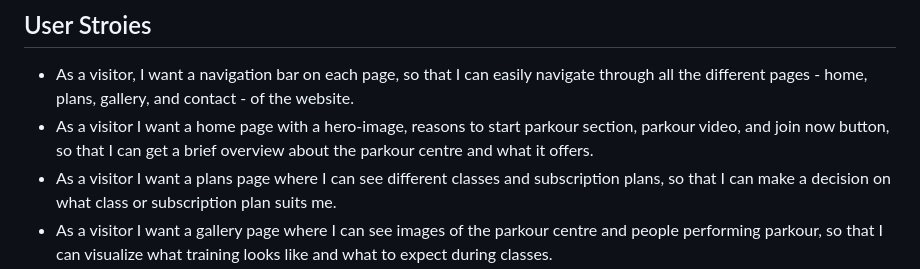
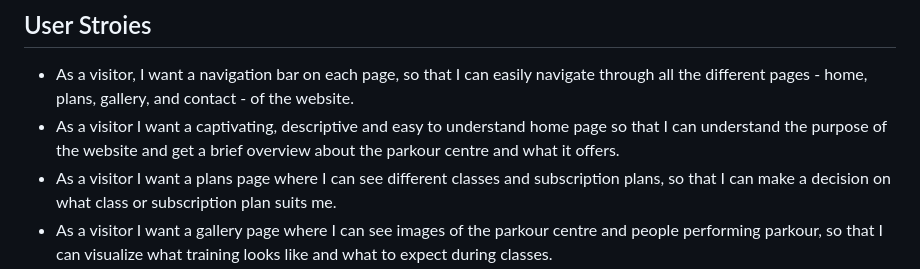
Before and after one commit to sergpapa/FPC, a Markdown page: README.md, the part around the change. GitHub-like rendering.

```diff
--- a/README.md
+++ b/README.md
@@ -35,7 +35,7 @@ Welcome to [FPC](https://sergpapa.github.io/FPC/)
 ## User Stroies
 
 - As a visitor, I want a navigation bar on each page, so that I can easily navigate through all the different pages - home, plans, gallery, and contact - of the website.
-- As a visitor I want a home page with a hero-image, reasons to start parkour section, parkour video, and join now button, so that I can get a brief overview about the parkour centre and what it offers.
+- As a visitor I want a captivating, descriptive and easy to understand home page so that I can understand the purpose of the website and get a brief overview about the parkour centre and what it offers.
 - As a visitor I want a plans page where I can see different classes and subscription plans, so that I can make a decision on what class or subscription plan suits me.
 - As a visitor I want a gallery page where I can see images of the parkour centre and people performing parkour, so that I can visualize what training looks like and what to expect during classes.
 - As a visitor I want a contact page where I can get contact details of the centre and a contact form, so that I can reach out to the centre for more details or register my queries.
```
Also changed, not shown: TESTING.md (+78 -4 lines), assets/images/favicon-bug.png (added), assets/images/lighthouse-home-page.png, assets/images/performance-bug.png (added), 1 other file.
